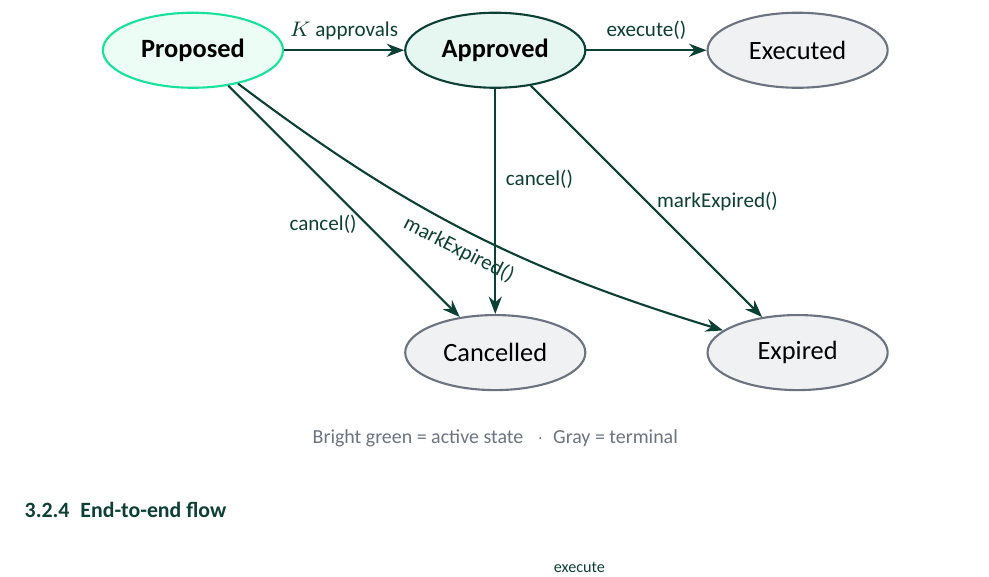
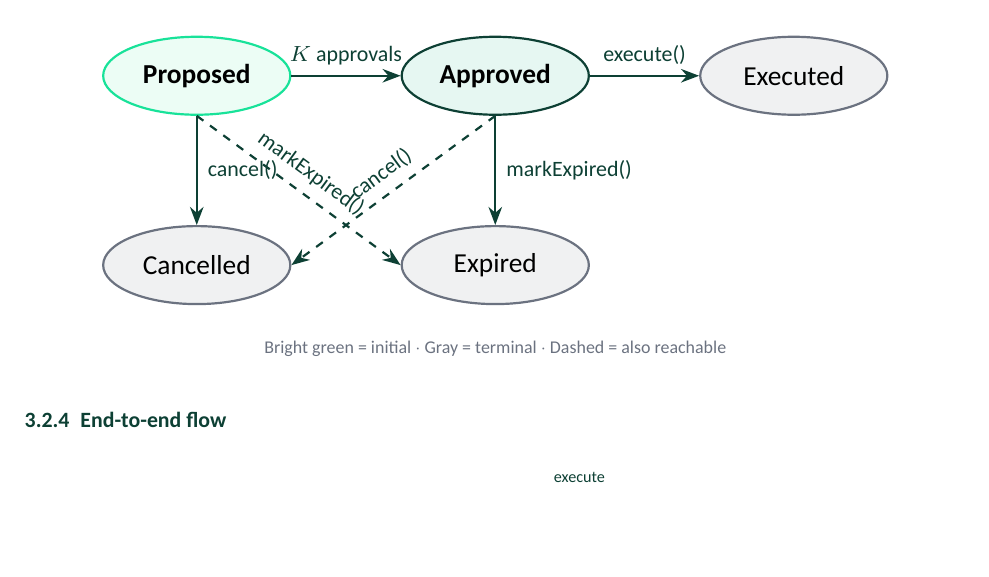
Before and after one commit to aximobility/peaq-contracts, a LaTeX document (docs/latex/AXI_peaq_Milestone_Update.tex): part of page 5 of 15, cut so that both start at the same text, the shorter picture padded with empty space. Compiled offline with XeLaTeX; a missing font is replaced by an installed copy or a similar font.

Commit message:
docs(latex): tighten Vault state machine - cleaner layout, no label overlap

```diff
--- a/docs/latex/AXI_peaq_Milestone_Update.tex
+++ b/docs/latex/AXI_peaq_Milestone_Update.tex
@@ -415,24 +415,24 @@ $K$-of-$M$ approval gate. AXI staff propose a high-risk command (lock fleet, mas
 
 \begin{center}
 \resizebox{0.85\textwidth}{!}{
-\begin{tikzpicture}[node distance=3cm and 1.6cm]
+\begin{tikzpicture}[node distance=2cm and 1.4cm]
   \node[stateinitial] (proposed) {Proposed};
   \node[statenode, right=of proposed] (approved) {Approved};
   \node[stateterminal, right=of approved] (executed) {Executed};
-  \node[stateterminal, below=of approved] (cancelled) {Cancelled};
-  \node[stateterminal, below=of executed] (expired) {Expired};
+  \node[stateterminal, below=1.4cm of proposed] (cancelled) {Cancelled};
+  \node[stateterminal, below=1.4cm of approved] (expired) {Expired};
 
   \draw[seqarrow] (proposed) -- node[above, font=\scriptsize] {$K$ approvals} (approved);
   \draw[seqarrow] (approved) -- node[above, font=\scriptsize] {execute()} (executed);
-  \draw[seqarrow] (proposed) -- node[left, font=\scriptsize, pos=0.6] {cancel()} (cancelled);
-  \draw[seqarrow] (approved) -- node[right, font=\scriptsize, pos=0.4] {cancel()} (cancelled);
-  \draw[seqarrow] (proposed) to[bend right=10] node[below, font=\scriptsize, sloped] {markExpired()} (expired);
+  \draw[seqarrow] (proposed) -- node[right, font=\scriptsize] {cancel()} (cancelled);
   \draw[seqarrow] (approved) -- node[right, font=\scriptsize] {markExpired()} (expired);
+  \draw[seqarrow, dashed] (approved.south) -- node[above, font=\scriptsize, sloped] {cancel()} (cancelled.east);
+  \draw[seqarrow, dashed] (proposed.south) -- node[above, font=\scriptsize, sloped] {markExpired()} (expired.west);
 \end{tikzpicture}
 }
 
-\vspace{4pt}
-{\small\color{axigray} Bright green = active state \enspace$\cdot$\enspace Gray = terminal}
+\vspace{2pt}
+{\footnotesize\color{axigray} Bright green = initial $\cdot$ Gray = terminal $\cdot$ Dashed = also reachable}
 \end{center}
 
 \subsubsection{End-to-end flow}
```
Also changed, not shown: docs/latex/AXI_peaq_Milestone_Update.pdf.
